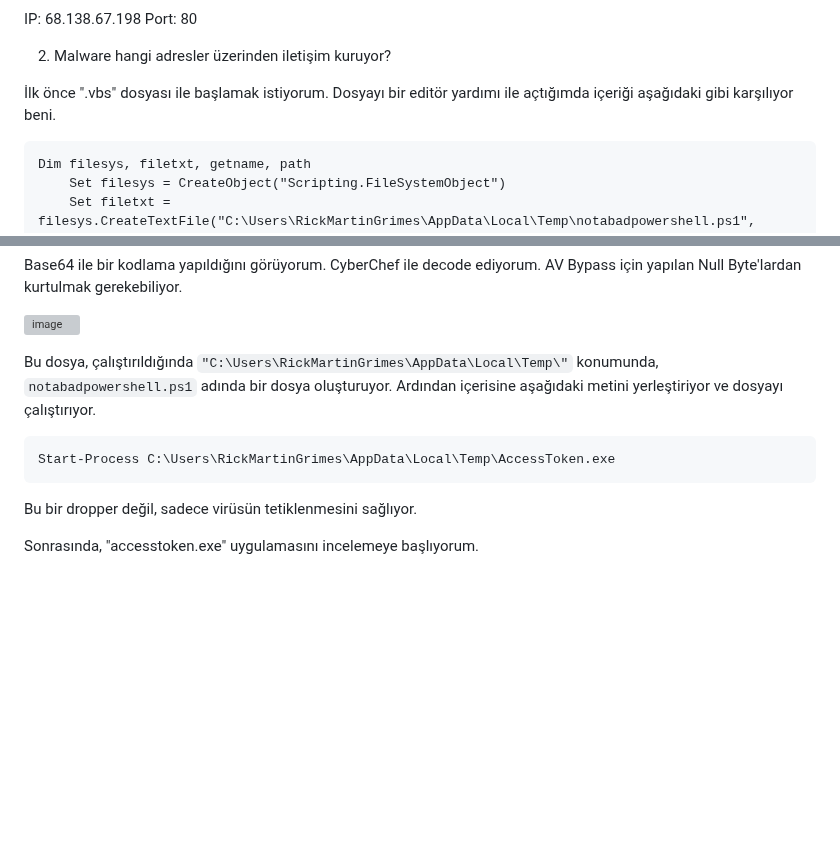
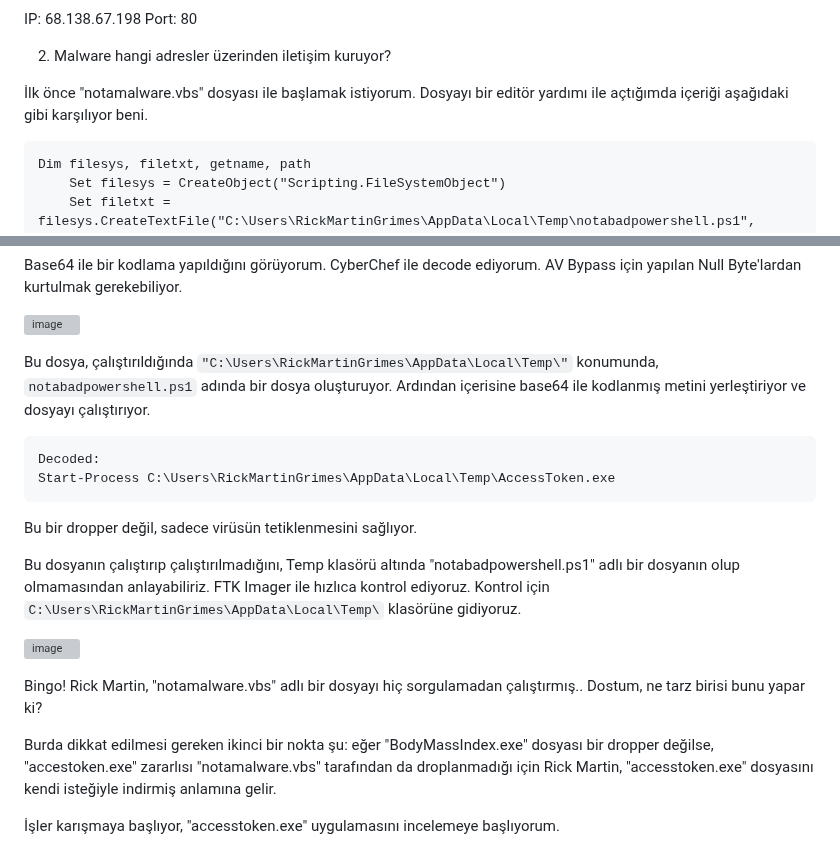
Before and after one commit to jackalkarlos/CTF-Writeups-and-Scripts, a Markdown page: ADEO DFIR ChupaCubra/README.md, 2 parts joined by grey strips. Drawn GitHub-style; blank space fills up the shorter version; grey boxes are pictures that could not be loaded.

````diff
--- a/ADEO DFIR ChupaCubra/README.md
+++ b/ADEO DFIR ChupaCubra/README.md
@@ -387,7 +387,7 @@ Port: 80
 
 2. Malware hangi adresler üzerinden iletişim kuruyor?
 
-İlk önce ".vbs" dosyası ile başlamak istiyorum. Dosyayı bir editör yardımı ile açtığımda içeriği aşağıdaki gibi karşılıyor beni.
+İlk önce "notamalware.vbs" dosyası ile başlamak istiyorum. Dosyayı bir editör yardımı ile açtığımda içeriği aşağıdaki gibi karşılıyor beni.
 ```
 Dim filesys, filetxt, getname, path
     Set filesys = CreateObject("Scripting.FileSystemObject")
@@ -402,10 +402,19 @@ Base64 ile bir kodlama yapıldığını görüyorum. CyberChef ile decode ediyor
 
 ![image](https://user-images.githubusercontent.com/88983987/220226850-10caec56-fbe2-423a-a34d-356ab95f564c.png)
 
-Bu dosya, çalıştırıldığında ```"C:\Users\RickMartinGrimes\AppData\Local\Temp\"``` konumunda, ```notabadpowershell.ps1``` adında bir dosya oluşturuyor. Ardından içerisine aşağıdaki metini yerleştiriyor ve dosyayı çalıştırıyor.
+Bu dosya, çalıştırıldığında ```"C:\Users\RickMartinGrimes\AppData\Local\Temp\"``` konumunda, ```notabadpowershell.ps1``` adında bir dosya oluşturuyor. Ardından içerisine base64 ile kodlanmış metini yerleştiriyor ve dosyayı çalıştırıyor.
 ```
+Decoded:
 Start-Process C:\Users\RickMartinGrimes\AppData\Local\Temp\AccessToken.exe
 ```
 Bu bir dropper değil, sadece virüsün tetiklenmesini sağlıyor.
 
-Sonrasında, "accesstoken.exe" uygulamasını incelemeye başlıyorum.
+Bu dosyanın çalıştırıp çalıştırılmadığını, Temp klasörü altında "notabadpowershell.ps1" adlı bir dosyanın olup olmamasından anlayabiliriz. FTK Imager ile hızlıca kontrol ediyoruz. Kontrol için ```C:\Users\RickMartinGrimes\AppData\Local\Temp\``` klasörüne gidiyoruz.
+
+![image](https://user-images.githubusercontent.com/88983987/220228062-a86bad7a-8037-4aa6-b109-520cd70e5bf4.png)
+
+Bingo! Rick Martin, "notamalware.vbs" adlı bir dosyayı hiç sorgulamadan çalıştırmış.. Dostum, ne tarz birisi bunu yapar ki?
+
+Burda dikkat edilmesi gereken ikinci bir nokta şu: eğer "BodyMassIndex.exe" dosyası bir dropper değilse, "accestoken.exe" zararlısı "notamalware.vbs" tarafından da droplanmadığı için Rick Martin, "accesstoken.exe" dosyasını kendi isteğiyle indirmiş anlamına gelir.
+
+İşler karışmaya başlıyor, "accesstoken.exe" uygulamasını incelemeye başlıyorum.
````
